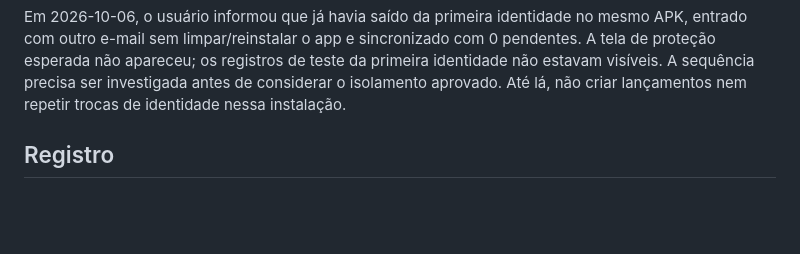
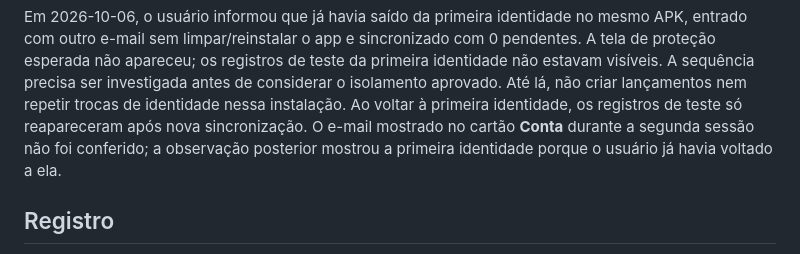
Before and after one commit to luaanwp/pollar, a Markdown page: docs/android-v1-acceptance.md, the part around the change. Rendered like a GitHub page; blank space fills up the shorter version.

Commit message:
Clarify Android identity-switch evidence

```diff
--- a/docs/android-v1-acceptance.md
+++ b/docs/android-v1-acceptance.md
@@ -76,6 +76,10 @@ com 0 pendentes. A tela de proteção esperada não apareceu; os registros de
 teste da primeira identidade não estavam visíveis. A sequência precisa ser
 investigada antes de considerar o isolamento aprovado. Até lá, não criar
 lançamentos nem repetir trocas de identidade nessa instalação.
+Ao voltar à primeira identidade, os registros de teste só reapareceram após
+nova sincronização. O e-mail mostrado no cartão **Conta** durante a segunda
+sessão não foi conferido; a observação posterior mostrou a primeira identidade
+porque o usuário já havia voltado a ela.
 
 ## Registro
 
```
Also changed, not shown: docs/v1-acceptance.md (+6 -3 lines).
